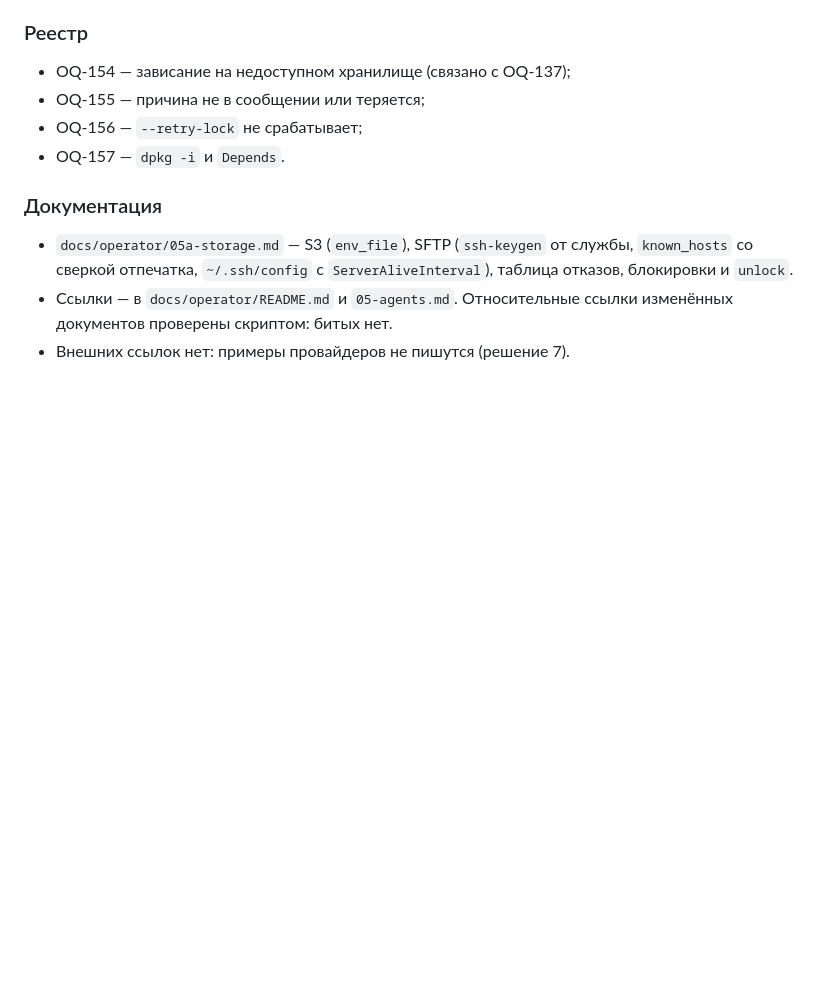
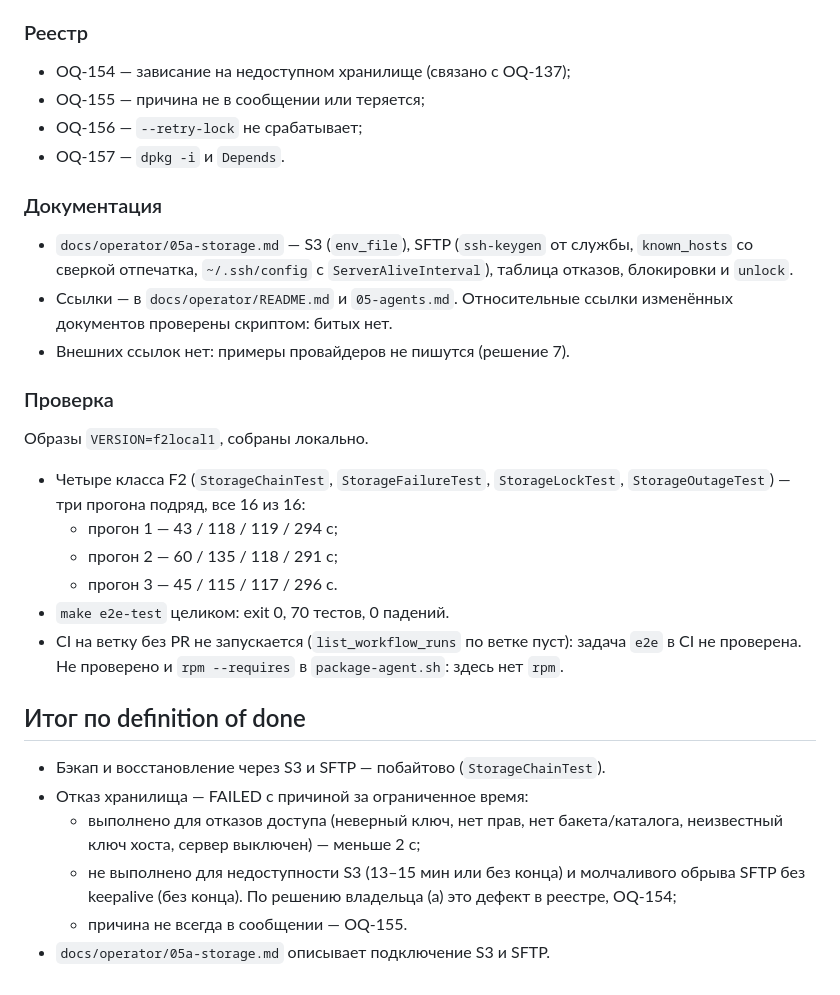
Before and after one commit to Artur-Abalov/Sard, a Markdown page: docs/sessions/2026-10-07-f2-s3-sftp.md, the part around the change. Drawn GitHub-style; blank space fills up the shorter version.

Commit message:
docs(sessions): F2 phase 3 verification
Co-Authored-By: Claude Opus 5.5 <noreply@anthropic.com>
Claude-Session: https://claude.ai/code/session_01RwYg4EGo2s6FkSpzdNN9Qw

```diff
--- a/docs/sessions/2026-10-07-f2-s3-sftp.md
+++ b/docs/sessions/2026-10-07-f2-s3-sftp.md
@@ -215,3 +215,29 @@
 - Ссылки — в `docs/operator/README.md` и `05-agents.md`. Относительные ссылки
   изменённых документов проверены скриптом: битых нет.
 - Внешних ссылок нет: примеры провайдеров не пишутся (решение 7).
+
+### Проверка
+
+Образы `VERSION=f2local1`, собраны локально.
+
+- Четыре класса F2 (`StorageChainTest`, `StorageFailureTest`,
+  `StorageLockTest`, `StorageOutageTest`) — три прогона подряд, все 16 из 16:
+  - прогон 1 — 43 / 118 / 119 / 294 с;
+  - прогон 2 — 60 / 135 / 118 / 291 с;
+  - прогон 3 — 45 / 115 / 117 / 296 с.
+- `make e2e-test` целиком: exit 0, 70 тестов, 0 падений.
+- CI на ветку без PR не запускается (`list_workflow_runs` по ветке пуст):
+  задача `e2e` в CI не проверена. Не проверено и `rpm --requires` в
+  `package-agent.sh`: здесь нет `rpm`.
+
+## Итог по definition of done
+
+- Бэкап и восстановление через S3 и SFTP — побайтово (`StorageChainTest`).
+- Отказ хранилища — FAILED с причиной за ограниченное время:
+  - выполнено для отказов доступа (неверный ключ, нет прав, нет
+    бакета/каталога, неизвестный ключ хоста, сервер выключен) — меньше 2 с;
+  - не выполнено для недоступности S3 (13–15 мин или без конца) и
+    молчаливого обрыва SFTP без keepalive (без конца). По решению владельца
+    (а) это дефект в реестре, OQ-154;
+  - причина не всегда в сообщении — OQ-155.
+- `docs/operator/05a-storage.md` описывает подключение S3 и SFTP.
```
